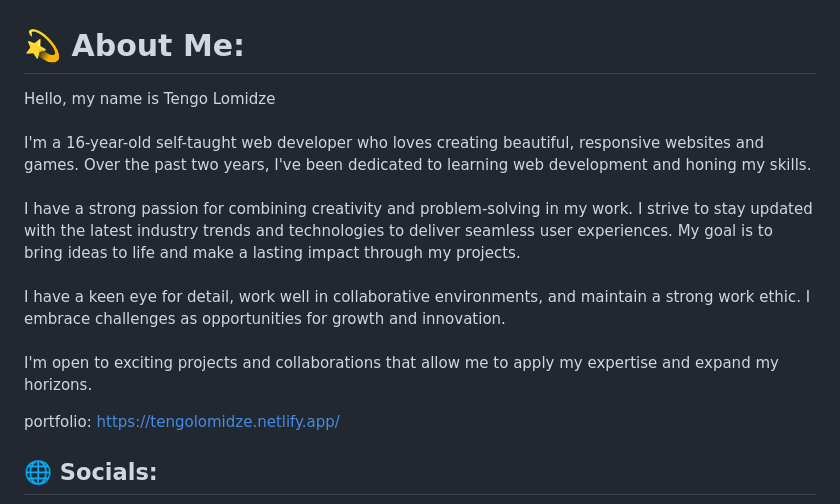
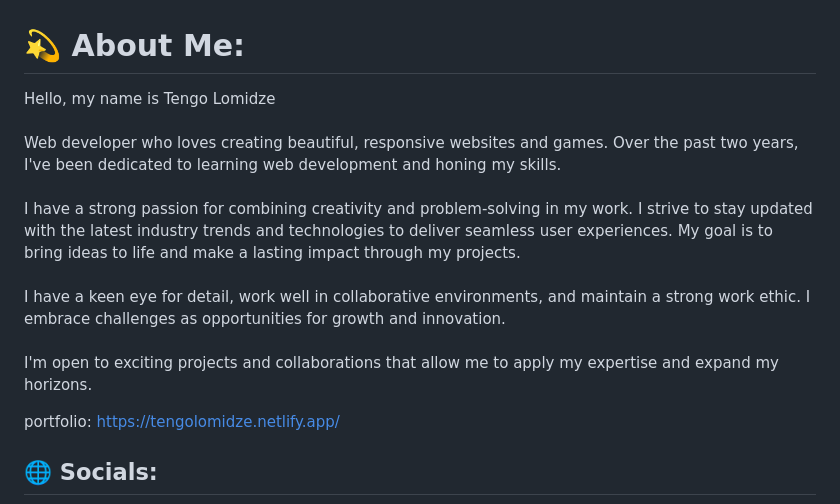
Before and after one commit to tengolomidze/TengoLomidze, a Markdown page: README.md, the part around the change. Drawn GitHub-style.

```diff
--- a/README.md
+++ b/README.md
@@ -1,5 +1,5 @@
 # 💫 About Me:
-Hello, my name is Tengo Lomidze<br><br>I'm a 16-year-old self-taught web developer who loves creating beautiful, responsive websites and games. Over the past two years, I've been dedicated to learning web development and honing my skills.<br><br>I have a strong passion for combining creativity and problem-solving in my work. I strive to stay updated with the latest industry trends and technologies to deliver seamless user experiences. My goal is to bring ideas to life and make a lasting impact through my projects.<br><br>I have a keen eye for detail, work well in collaborative environments, and maintain a strong work ethic. I embrace challenges as opportunities for growth and innovation.<br><br>I'm open to exciting projects and collaborations that allow me to apply my expertise and expand my horizons.
+Hello, my name is Tengo Lomidze<br><br>Web developer who loves creating beautiful, responsive websites and games. Over the past two years, I've been dedicated to learning web development and honing my skills.<br><br>I have a strong passion for combining creativity and problem-solving in my work. I strive to stay updated with the latest industry trends and technologies to deliver seamless user experiences. My goal is to bring ideas to life and make a lasting impact through my projects.<br><br>I have a keen eye for detail, work well in collaborative environments, and maintain a strong work ethic. I embrace challenges as opportunities for growth and innovation.<br><br>I'm open to exciting projects and collaborations that allow me to apply my expertise and expand my horizons.
 
 portfolio: https://tengolomidze.netlify.app/
 
```
